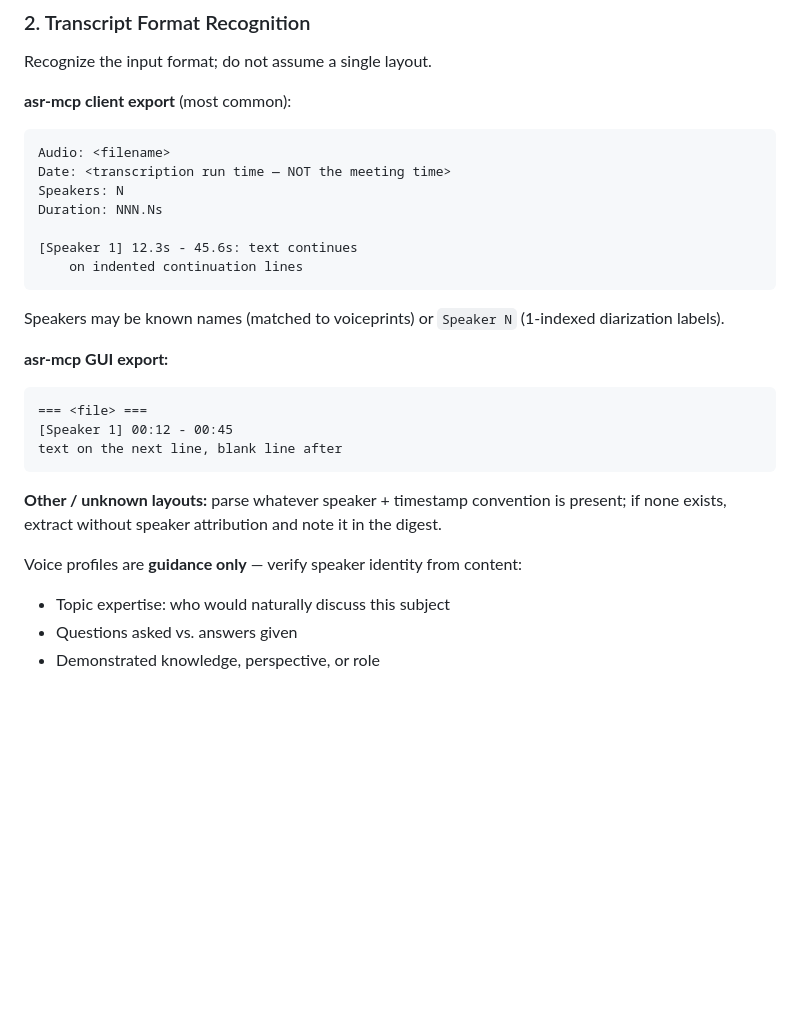
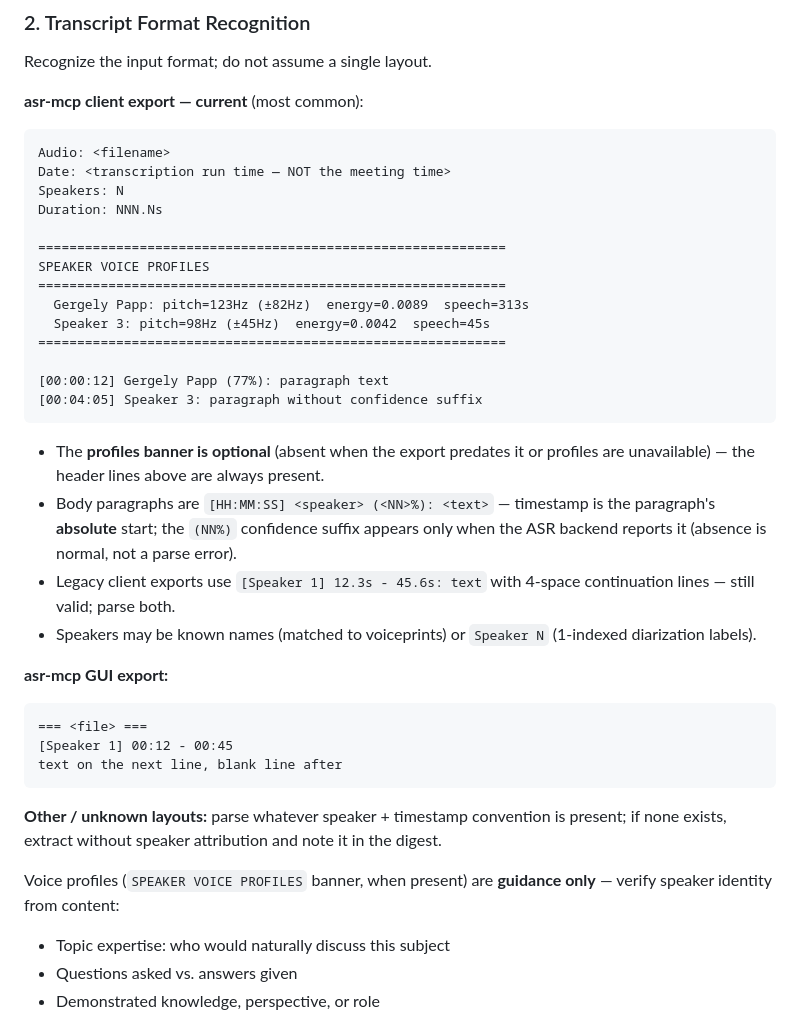
Before and after one commit to gpapp/mem-mcp, a Markdown page: mem-mcp/skills/process-transcription.md, the part around the change. Rendered like a GitHub page; blank space fills up the shorter version.

Commit message:
updating ASR guidance

````diff
--- a/mem-mcp/skills/process-transcription.md
+++ b/mem-mcp/skills/process-transcription.md
@@ -68,17 +68,27 @@ Other metadata:
 
 Recognize the input format; do not assume a single layout.
 
-**asr-mcp client export** (most common):
+**asr-mcp client export — current** (most common):
 ```
 Audio: <filename>
 Date: <transcription run time — NOT the meeting time>
 Speakers: N
 Duration: NNN.Ns
 
-[Speaker 1] 12.3s - 45.6s: text continues
-    on indented continuation lines
+============================================================
+SPEAKER VOICE PROFILES
+============================================================
+  Gergely Papp: pitch=123Hz (±82Hz)  energy=0.0089  speech=313s
+  Speaker 3: pitch=98Hz (±45Hz)  energy=0.0042  speech=45s
+============================================================
+
+[00:00:12] Gergely Papp (77%): paragraph text
+[00:04:05] Speaker 3: paragraph without confidence suffix
 ```
-Speakers may be known names (matched to voiceprints) or `Speaker N` (1-indexed diarization labels).
+- The **profiles banner is optional** (absent when the export predates it or profiles are unavailable) — the header lines above are always present.
+- Body paragraphs are `[HH:MM:SS] <speaker> (<NN>%): <text>` — timestamp is the paragraph's **absolute** start; the `(NN%)` confidence suffix appears only when the ASR backend reports it (absence is normal, not a parse error).
+- Legacy client exports use `[Speaker 1] 12.3s - 45.6s: text` with 4-space continuation lines — still valid; parse both.
+- Speakers may be known names (matched to voiceprints) or `Speaker N` (1-indexed diarization labels).
 
 **asr-mcp GUI export:**
 ```
@@ -89,7 +99,7 @@ text on the next line, blank line after
 
 **Other / unknown layouts:** parse whatever speaker + timestamp convention is present; if none exists, extract without speaker attribution and note it in the digest.
 
-Voice profiles are **guidance only** — verify speaker identity from content:
+Voice profiles (`SPEAKER VOICE PROFILES` banner, when present) are **guidance only** — verify speaker identity from content:
 - Topic expertise: who would naturally discuss this subject
 - Questions asked vs. answers given
 - Demonstrated knowledge, perspective, or role
````
